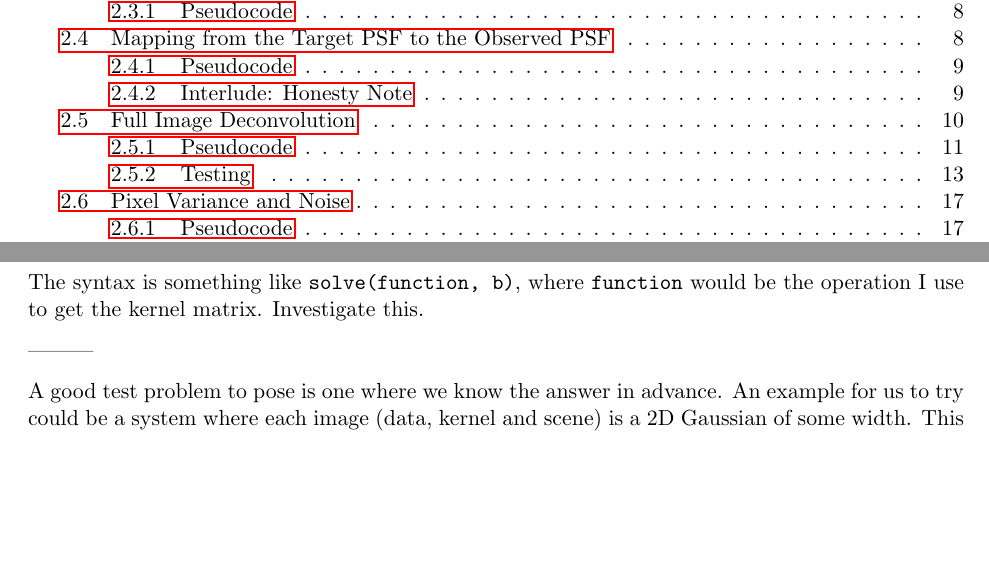
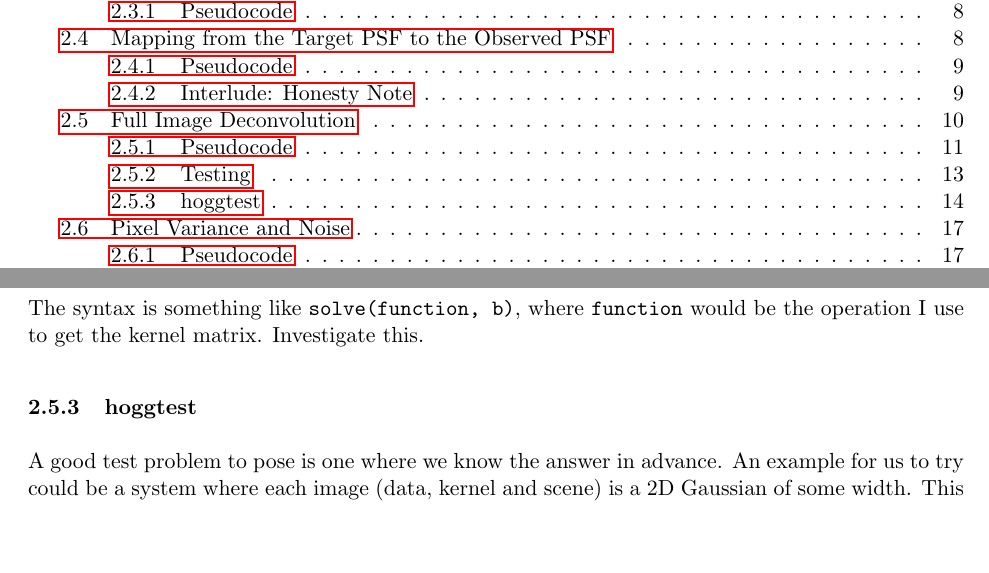
Before and after one commit to drphilmarshall/HumVI, a LaTeX paper (doc/Report.tex): two parts of pages 1 and 14 of 33, joined at a grey line, cut so that both start at the same text, the shorter picture padded with empty space. The pictures show the PDF file doc/Report.pdf that the author committed with the source.

Commit message:
Tidied section

```diff
--- a/doc/Report.tex
+++ b/doc/Report.tex
@@ -542,7 +542,7 @@ i.e. pad the data with zeros. This goes against the discussion of section~\ref{s
 The syntax is something like \texttt{solve(function, b)}, where \texttt{function} would be the operation I use to get the kernel matrix. Investigate this.
 
 
----------
+\subsubsection{hoggtest}
 
 A good test problem to pose is one where we know the answer in advance. An example for us to try could be a system where each image (data, kernel and scene) is a 2D Gaussian of some width. This relies on the (remarkable) property that the convolution of two Gaussians is another Gaussian:
 \begin{equation}
```
Also changed, not shown: doc/Report.pdf.
